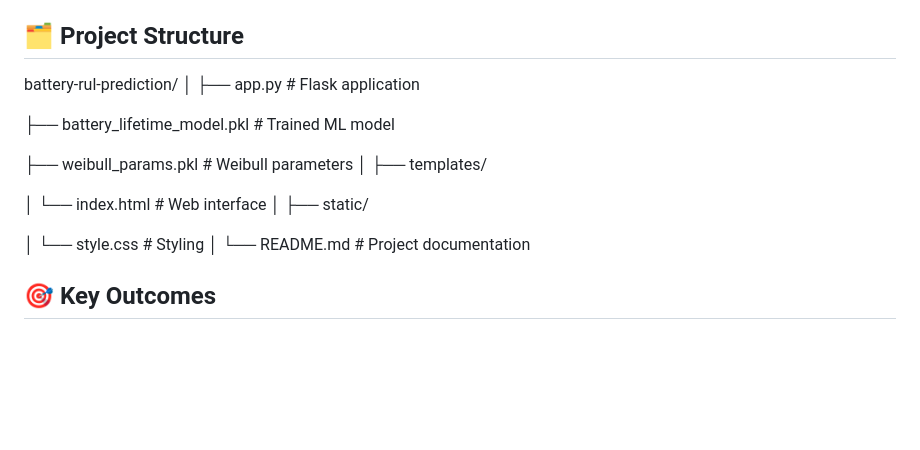
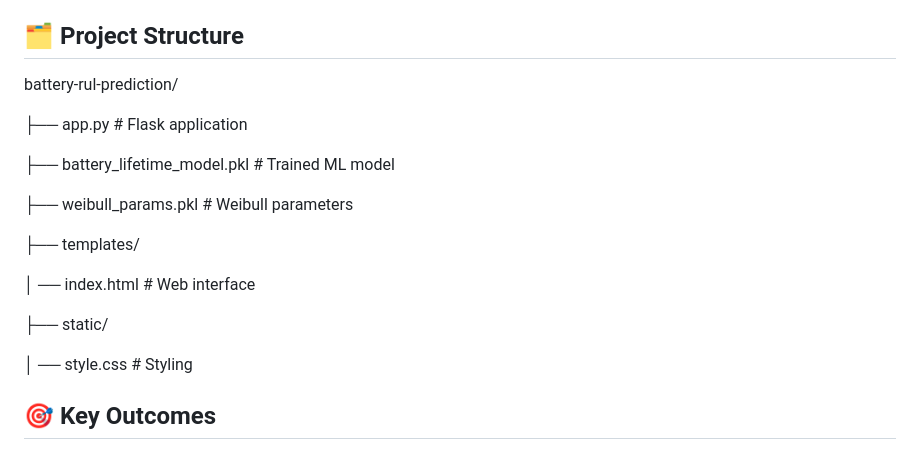
Before and after one commit to Hela-Mouelhi/battery-RUL-prediction, a Markdown page: README.md, the part around the change. GitHub-like rendering; blank space fills up the shorter version.

```diff
--- a/README.md
+++ b/README.md
@@ -116,22 +116,22 @@ The project includes rich and colorful visualizations, such as:
 
 ## 🗂️ Project Structure
 battery-rul-prediction/
-│
+
+
 ├── app.py # Flask application
 
 ├── battery_lifetime_model.pkl # Trained ML model
 
 ├── weibull_params.pkl # Weibull parameters
-│
+
 ├── templates/
 
-│ └── index.html # Web interface
-│
+│    ── index.html # Web interface
+
 ├── static/
 
-│ └── style.css # Styling
-│
-└── README.md # Project documentation
+│    ── style.css # Styling
+
 
 ## 🎯 Key Outcomes
 - Accurate battery lifetime prediction
```
